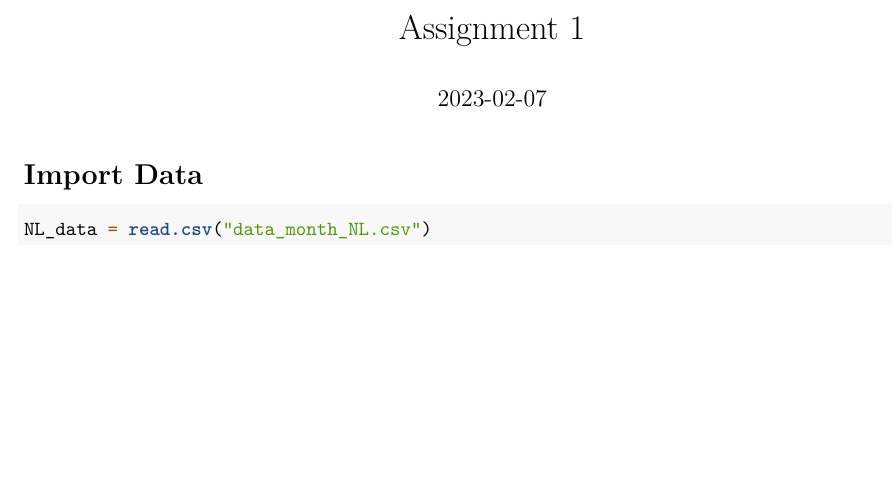
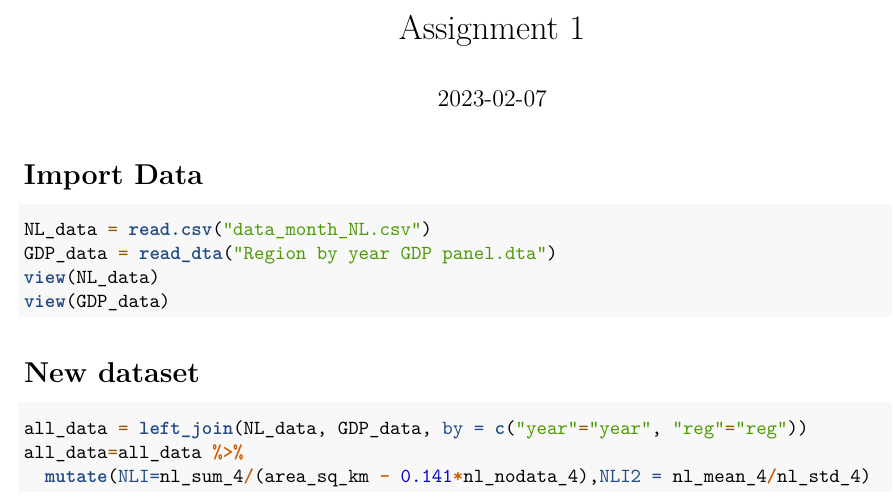
Before and after one commit to JessieBierschenk/Warzone-Econ, an R Markdown document (Assignment 1.Rmd): part of the page, cut so that both start at the same text, the shorter picture padded with empty space. Rendered offline with R 4.5, knitr and Pandoc, then LaTeX, with nearby package versions.

Commit message:
working on data combination

````diff
--- a/Assignment 1.Rmd
+++ b/Assignment 1.Rmd
@@ -23,4 +24,14 @@ library(grid)
 # Import Data
 ```{r}
 NL_data = read.csv("data_month_NL.csv")
+GDP_data = read_dta("Region by year GDP panel.dta")
+view(NL_data)
+view(GDP_data)
 ```
+
+# New dataset
+```{r}
+all_data = left_join(NL_data, GDP_data, by = c("year"="year", "reg"="reg"))
+all_data=all_data %>%
+  mutate(NLI=nl_sum_4/(area_sq_km - 0.141*nl_nodata_4),NLI2 = nl_mean_4/nl_std_4)
+```
````
Also changed, not shown: Assignment 1.Rmd (1 more changed lines).
